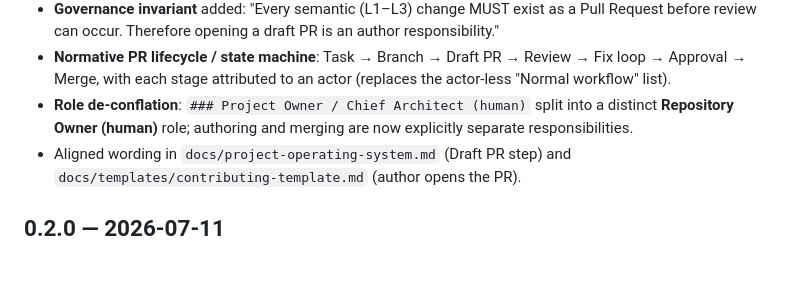
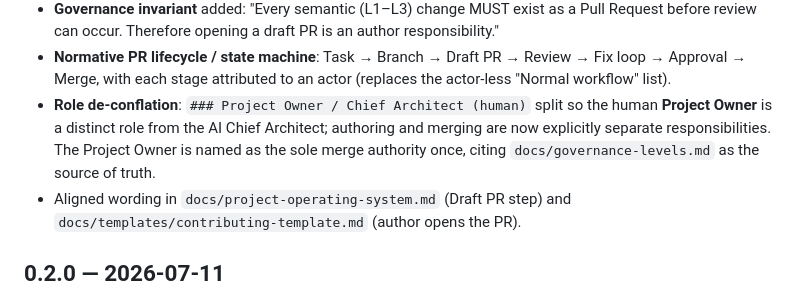
Before and after one commit to djjay0131/agentic-governance, a Markdown page: CHANGELOG.md, the part around the change. GitHub-like rendering; blank space fills up the shorter version.

```diff
--- a/CHANGELOG.md
+++ b/CHANGELOG.md
@@ -21,8 +21,10 @@ opens semantic PRs.
   Review → Fix loop → Approval → Merge, with each stage attributed to an
   actor (replaces the actor-less "Normal workflow" list).
 - **Role de-conflation**: `### Project Owner / Chief Architect (human)` split
-  into a distinct **Repository Owner (human)** role; authoring and merging are
-  now explicitly separate responsibilities.
+  so the human **Project Owner** is a distinct role from the AI Chief
+  Architect; authoring and merging are now explicitly separate
+  responsibilities. The Project Owner is named as the sole merge authority
+  once, citing `docs/governance-levels.md` as the source of truth.
 - Aligned wording in `docs/project-operating-system.md` (Draft PR step) and
   `docs/templates/contributing-template.md` (author opens the PR).
 
```
Also changed, not shown: docs/architecture-governance.md (+7 -6 lines).
